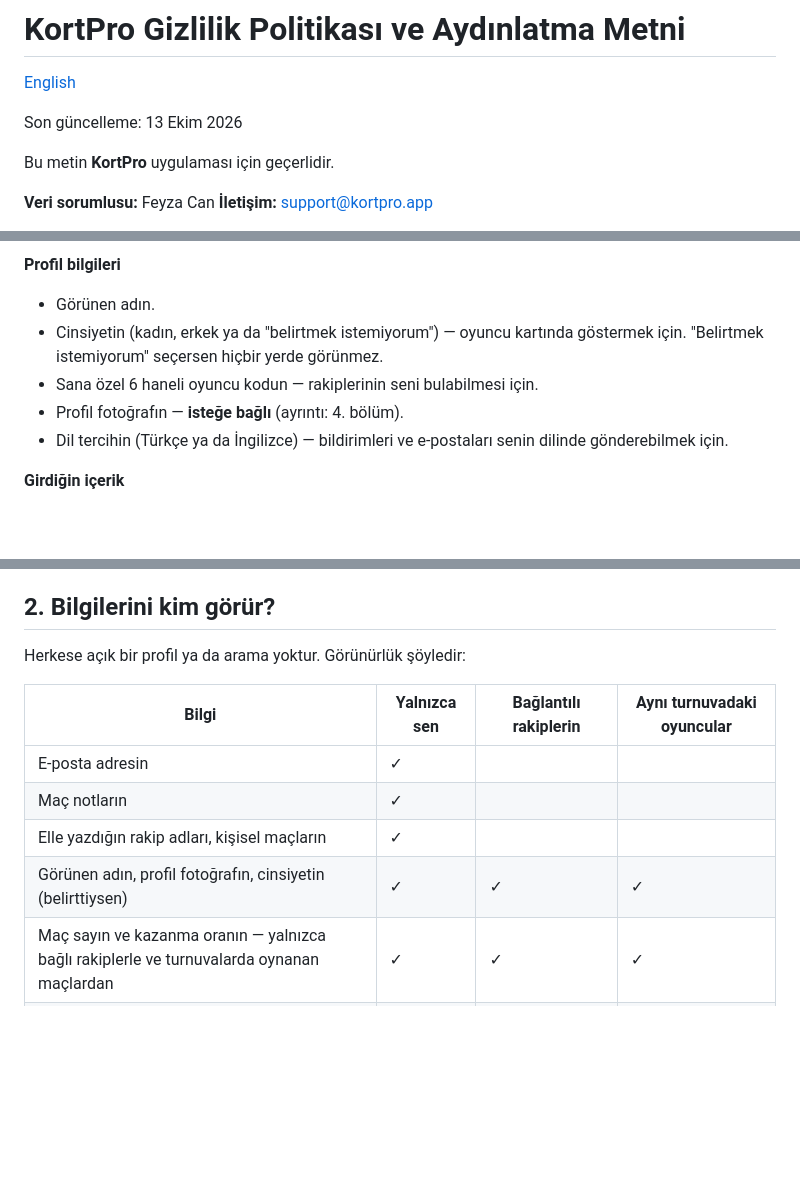
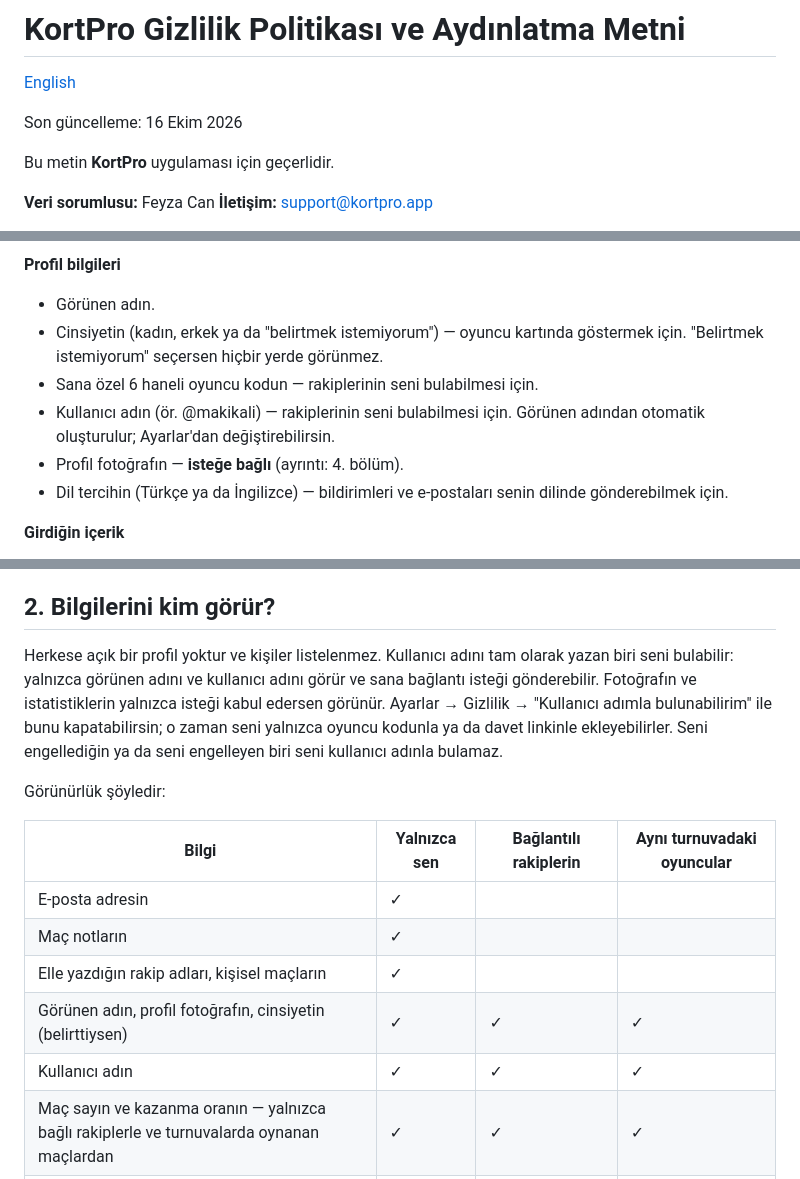
Before and after one commit to auratics/auratics, a Markdown page: kortpro/privacy-policy.md, 3 parts joined by grey strips. GitHub-like rendering; blank space fills up the shorter version.

Commit message:
docs(kortpro): describe usernames and finding rivals by them

```diff
--- a/kortpro/privacy-policy.md
+++ b/kortpro/privacy-policy.md
@@ -2,7 +2,7 @@
 
 [English](privacy-policy-en)
 
-Son güncelleme: 13 Ekim 2026
+Son güncelleme: 16 Ekim 2026
 
 Bu metin **KortPro** uygulaması için geçerlidir.
 
@@ -26,6 +26,8 @@ aydınlatma metni olarak da hazırlanmıştır.
 - Cinsiyetin (kadın, erkek ya da "belirtmek istemiyorum") — oyuncu kartında
   göstermek için. "Belirtmek istemiyorum" seçersen hiçbir yerde görünmez.
 - Sana özel 6 haneli oyuncu kodun — rakiplerinin seni bulabilmesi için.
+- Kullanıcı adın (ör. @makikali) — rakiplerinin seni bulabilmesi için. Görünen
+  adından otomatik oluşturulur; Ayarlar'dan değiştirebilirsin.
 - Profil fotoğrafın — **isteğe bağlı** (ayrıntı: 4. bölüm).
 - Dil tercihin (Türkçe ya da İngilizce) — bildirimleri ve e-postaları senin
   dilinde gönderebilmek için.
@@ -55,7 +57,15 @@ verilerin satılmaz.
 
 ## 2. Bilgilerini kim görür?
 
-Herkese açık bir profil ya da arama yoktur. Görünürlük şöyledir:
+Herkese açık bir profil yoktur ve kişiler listelenmez. Kullanıcı adını tam
+olarak yazan biri seni bulabilir: yalnızca görünen adını ve kullanıcı adını
+görür ve sana bağlantı isteği gönderebilir. Fotoğrafın ve istatistiklerin
+yalnızca isteği kabul edersen görünür. Ayarlar → Gizlilik → "Kullanıcı adımla
+bulunabilirim" ile bunu kapatabilirsin; o zaman seni yalnızca oyuncu kodunla
+ya da davet linkinle ekleyebilirler. Seni engellediğin ya da seni engelleyen
+biri seni kullanıcı adınla bulamaz.
+
+Görünürlük şöyledir:
 
 | Bilgi | Yalnızca sen | Bağlantılı rakiplerin | Aynı turnuvadaki oyuncular |
 |---|---|---|---|
@@ -63,6 +73,7 @@ Herkese açık bir profil ya da arama yoktur. Görünürlük şöyledir:
 | Maç notların | ✓ | | |
 | Elle yazdığın rakip adları, kişisel maçların | ✓ | | |
 | Görünen adın, profil fotoğrafın, cinsiyetin (belirttiysen) | ✓ | ✓ | ✓ |
+| Kullanıcı adın | ✓ | ✓ | ✓ |
 | Maç sayın ve kazanma oranın — yalnızca bağlı rakiplerle ve turnuvalarda oynanan maçlardan | ✓ | ✓ | ✓ |
 | Bağlı bir rakiple kaydettiğin maç (skor, tarih, saat, kort — not hariç) | ✓ | ✓ (yalnızca o rakip) | |
 | Maç teklifleri | ✓ | ✓ (yalnızca teklifin tarafı) | |
```
Also changed, not shown: kortpro/privacy-policy-en.md (+13 -2 lines).
